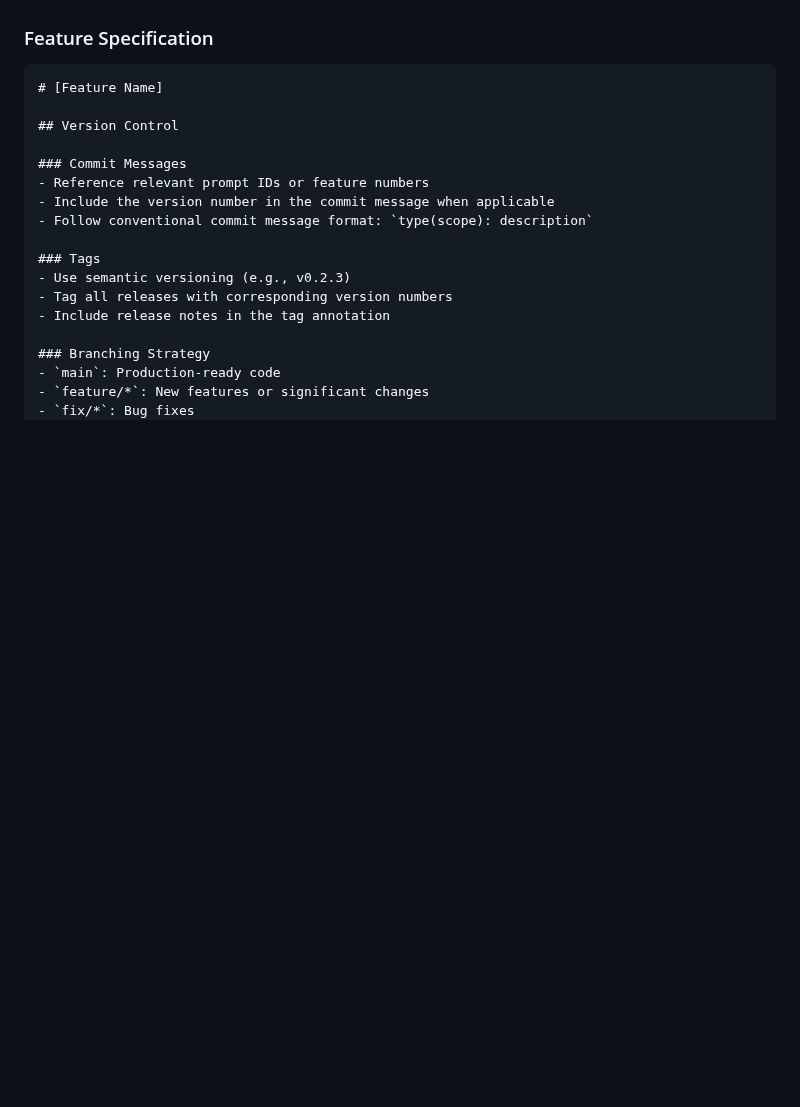
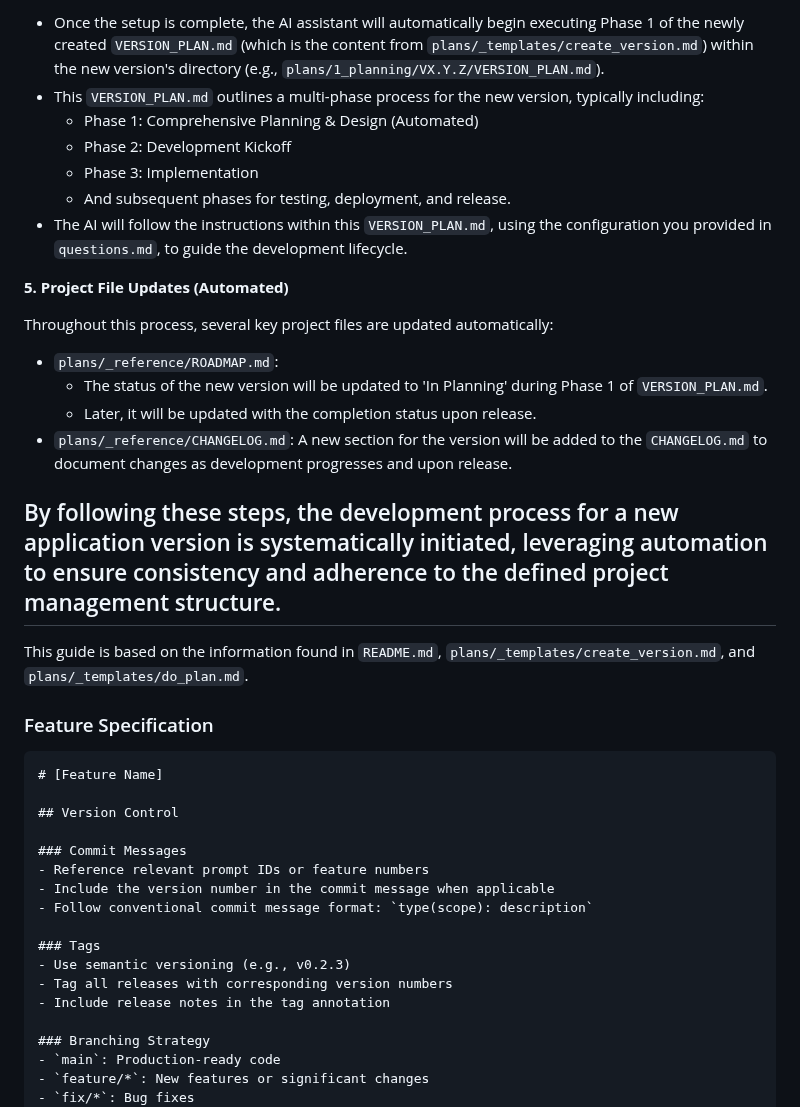
Before and after one commit to christopheryeo/sentient-BP, a Markdown page: plans/_reference/product_management.md, the part around one of its changes. GitHub-like rendering; blank space fills up the shorter version.

````diff
--- a/plans/_reference/product_management.md
+++ b/plans/_reference/product_management.md
@@ -464,3 +508,24 @@ plans/1_planning/VX.Y.Z/
+*   Once the setup is complete, the AI assistant will automatically begin executing Phase 1 of the newly created `VERSION_PLAN.md` (which is the content from `plans/_templates/create_version.md`) within the new version's directory (e.g., `plans/1_planning/VX.Y.Z/VERSION_PLAN.md`).
+*   This `VERSION_PLAN.md` outlines a multi-phase process for the new version, typically including:
+    *   Phase 1: Comprehensive Planning & Design (Automated)
+    *   Phase 2: Development Kickoff
+    *   Phase 3: Implementation
+    *   And subsequent phases for testing, deployment, and release.
+*   The AI will follow the instructions within this `VERSION_PLAN.md`, using the configuration you provided in `questions.md`, to guide the development lifecycle.
+
+**5. Project File Updates (Automated)**
+
+Throughout this process, several key project files are updated automatically:
+
+*   `plans/_reference/ROADMAP.md`:
+    *   The status of the new version will be updated to 'In Planning' during Phase 1 of `VERSION_PLAN.md`.
+    *   Later, it will be updated with the completion status upon release.
+*   `plans/_reference/CHANGELOG.md`: A new section for the version will be added to the `CHANGELOG.md` to document changes as development progresses and upon release.
+
+By following these steps, the development process for a new application version is systematically initiated, leveraging automation to ensure consistency and adherence to the defined project management structure.
+---
+This guide is based on the information found in `README.md`, `plans/_templates/create_version.md`, and `plans/_templates/do_plan.md`.
+
 ### Feature Specification
 ```markdown
 # [Feature Name]
````
Also changed, not shown: other parts of plans/_reference/product_management.md (+44 -0 lines).
